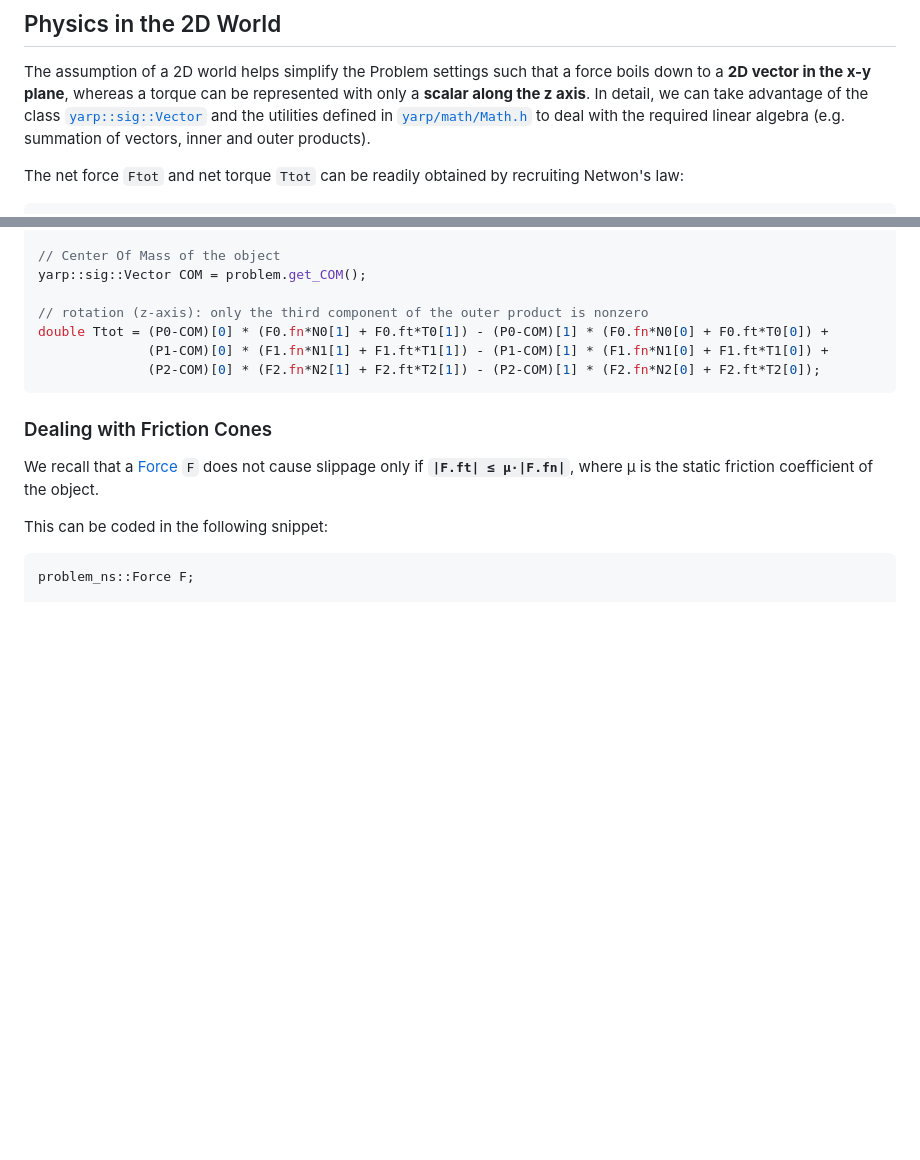
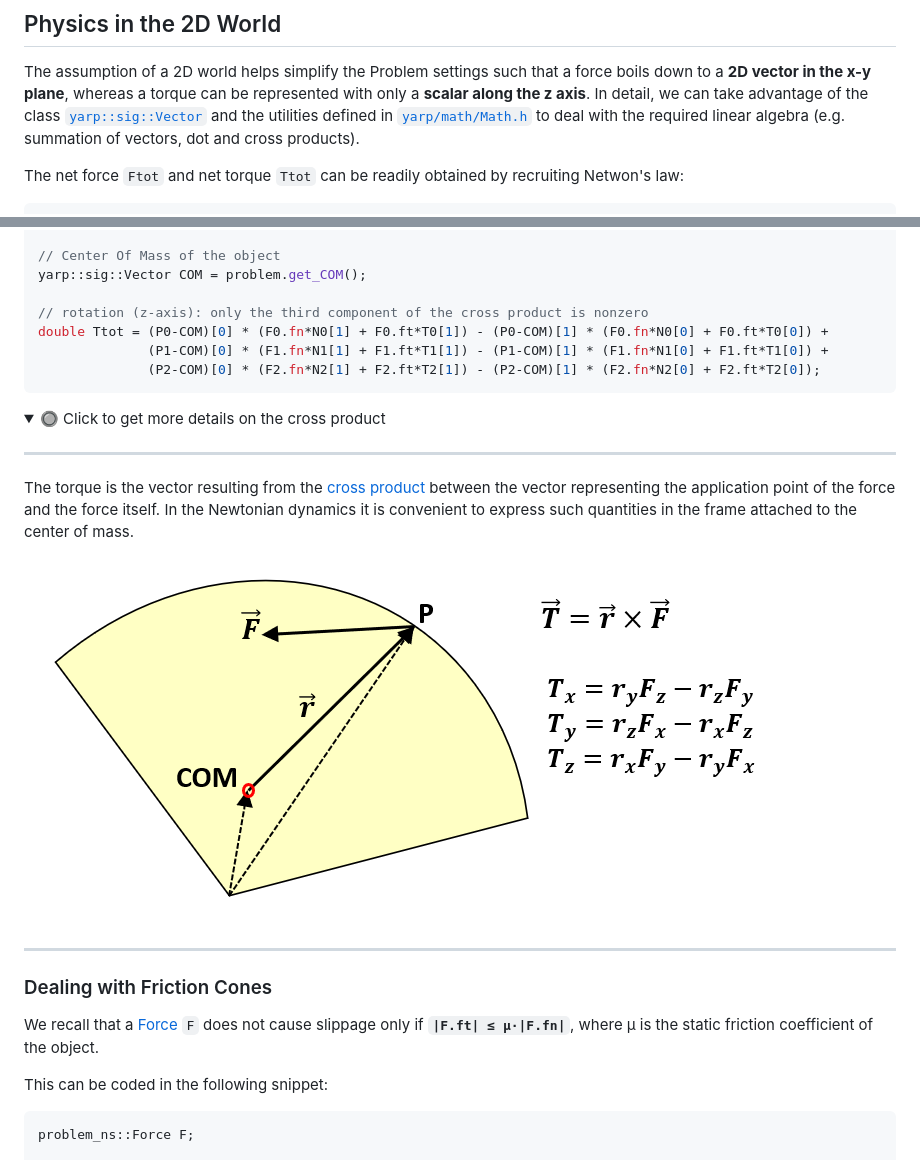
Before and after one commit to vvv-school/assignment_optimization-2Dgrasp, a Markdown page: README.md, 2 parts joined by grey strips. Rendered like a GitHub page; pictures changed too: assets/cross-product.png (added); folded sections open; blank space fills up the shorter version.

Commit message:
added cross product explanation

````diff
--- a/README.md
+++ b/README.md
@@ -44,7 +44,7 @@ In particular, with these settings, a [Force](https://vvv-school.github.io/assig
 ## Physics in the 2D World
 The assumption of a 2D world helps simplify the Problem settings such that a force boils down to a **2D vector in the x-y plane**, whereas a torque can be represented
 with only a **scalar along the z axis**. In detail, we can take advantage of the class [`yarp::sig::Vector`](http://yarp.it/classyarp_1_1sig_1_1VectorOf.html) and
-the utilities defined in [`yarp/math/Math.h`](http://yarp.it/Math_8h.html) to deal with the required linear algebra (e.g. summation of vectors, inner and outer products).
+the utilities defined in [`yarp/math/Math.h`](http://yarp.it/Math_8h.html) to deal with the required linear algebra (e.g. summation of vectors, dot and cross products).
 
 The net force `Ftot` and net torque `Ttot` can be readily obtained by recruiting Netwon's law:
 ```c++
@@ -64,11 +64,21 @@ yarp::sig::Vector Ftot = F0.fn*N0 + F1.fn*N1 + F2.fn*N2 + F0.ft*T0 + F1.ft*T1 +
 // Center Of Mass of the object
 yarp::sig::Vector COM = problem.get_COM();
 
-// rotation (z-axis): only the third component of the outer product is nonzero
+// rotation (z-axis): only the third component of the cross product is nonzero
 double Ttot = (P0-COM)[0] * (F0.fn*N0[1] + F0.ft*T0[1]) - (P0-COM)[1] * (F0.fn*N0[0] + F0.ft*T0[0]) +
               (P1-COM)[0] * (F1.fn*N1[1] + F1.ft*T1[1]) - (P1-COM)[1] * (F1.fn*N1[0] + F1.ft*T1[0]) +
               (P2-COM)[0] * (F2.fn*N2[1] + F2.ft*T2[1]) - (P2-COM)[1] * (F2.fn*N2[0] + F2.ft*T2[0]);
 ```
+
+<details>
+<summary>🔘 Click to get more details on the cross product</summary>
+
+---
+The torque is the vector resulting from the [cross product](https://en.wikipedia.org/wiki/Cross_product) between the vector representing the application point of the force and the force itself. In the Newtonian dynamics it is convenient to express such quantities in the frame attached to the center of mass.
+![cross-product](/assets/cross-product.png)
+
+---
+</details>
 
 ### Dealing with Friction Cones
 We recall that a [Force](https://vvv-school.github.io/assignment_optimization-2Dgrasp/doxygen/doc/html/structproblem__ns_1_1Force.html) `F` does not cause slippage only if **`|F.ft| ≤ μ·|F.fn|`**, where μ is the static friction coefficient of the object.
````
